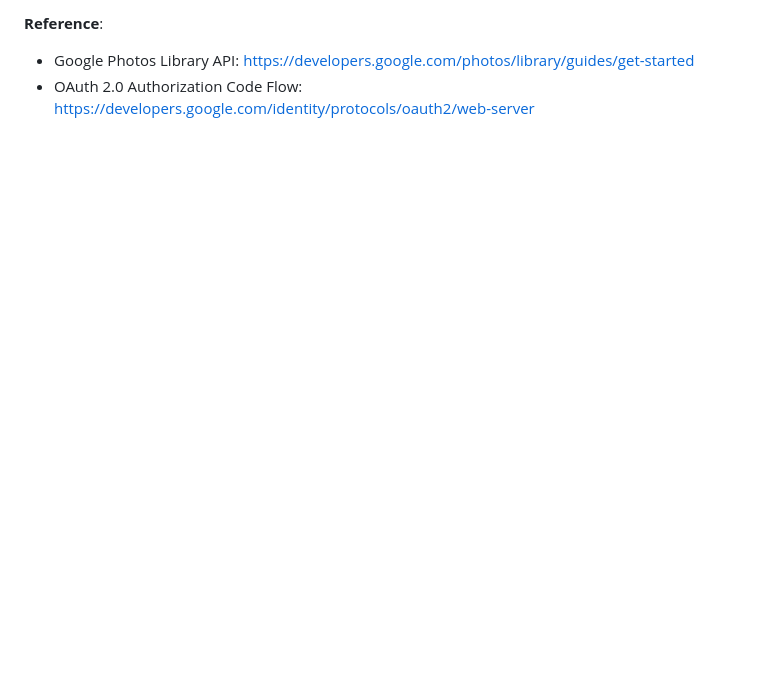
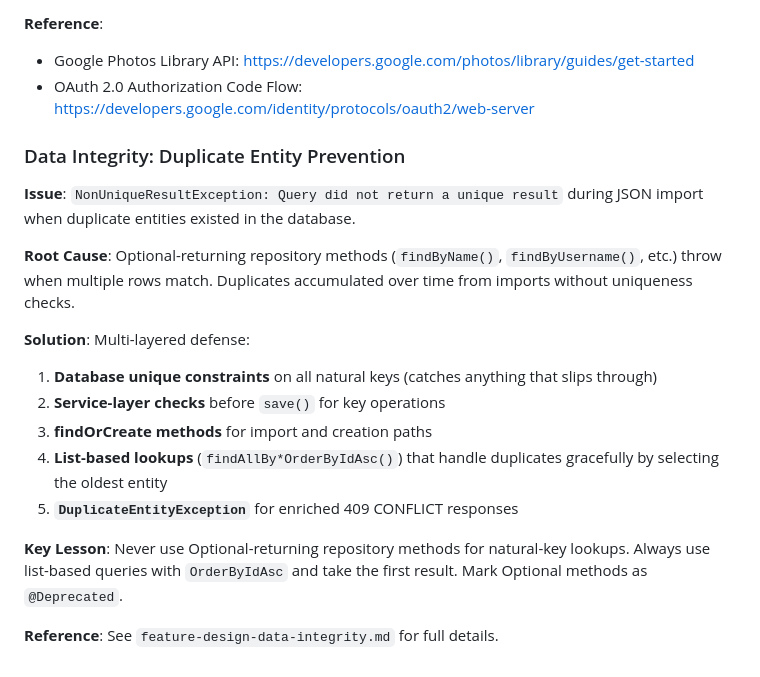
Before and after one commit to johnstosh/library, a Markdown page: backend-lessons-learned.md, the part around the change. Drawn GitHub-style; blank space fills up the shorter version.

```diff
--- a/backend-lessons-learned.md
+++ b/backend-lessons-learned.md
@@ -428,3 +428,20 @@ google.oauth.scope=https://www.googleapis.com/auth/photoslibrary.readonly
 **Reference**:
 - Google Photos Library API: https://developers.google.com/photos/library/guides/get-started
 - OAuth 2.0 Authorization Code Flow: https://developers.google.com/identity/protocols/oauth2/web-server
+
+### Data Integrity: Duplicate Entity Prevention
+
+**Issue**: `NonUniqueResultException: Query did not return a unique result` during JSON import when duplicate entities existed in the database.
+
+**Root Cause**: Optional-returning repository methods (`findByName()`, `findByUsername()`, etc.) throw when multiple rows match. Duplicates accumulated over time from imports without uniqueness checks.
+
+**Solution**: Multi-layered defense:
+1. **Database unique constraints** on all natural keys (catches anything that slips through)
+2. **Service-layer checks** before `save()` for key operations
+3. **findOrCreate methods** for import and creation paths
+4. **List-based lookups** (`findAllBy*OrderByIdAsc()`) that handle duplicates gracefully by selecting the oldest entity
+5. **`DuplicateEntityException`** for enriched 409 CONFLICT responses
+
+**Key Lesson**: Never use Optional-returning repository methods for natural-key lookups. Always use list-based queries with `OrderByIdAsc` and take the first result. Mark Optional methods as `@Deprecated`.
+
+**Reference**: See `feature-design-data-integrity.md` for full details.
```
Also changed, not shown: feature-design-data-integrity.md (added, +62 -0 lines).
